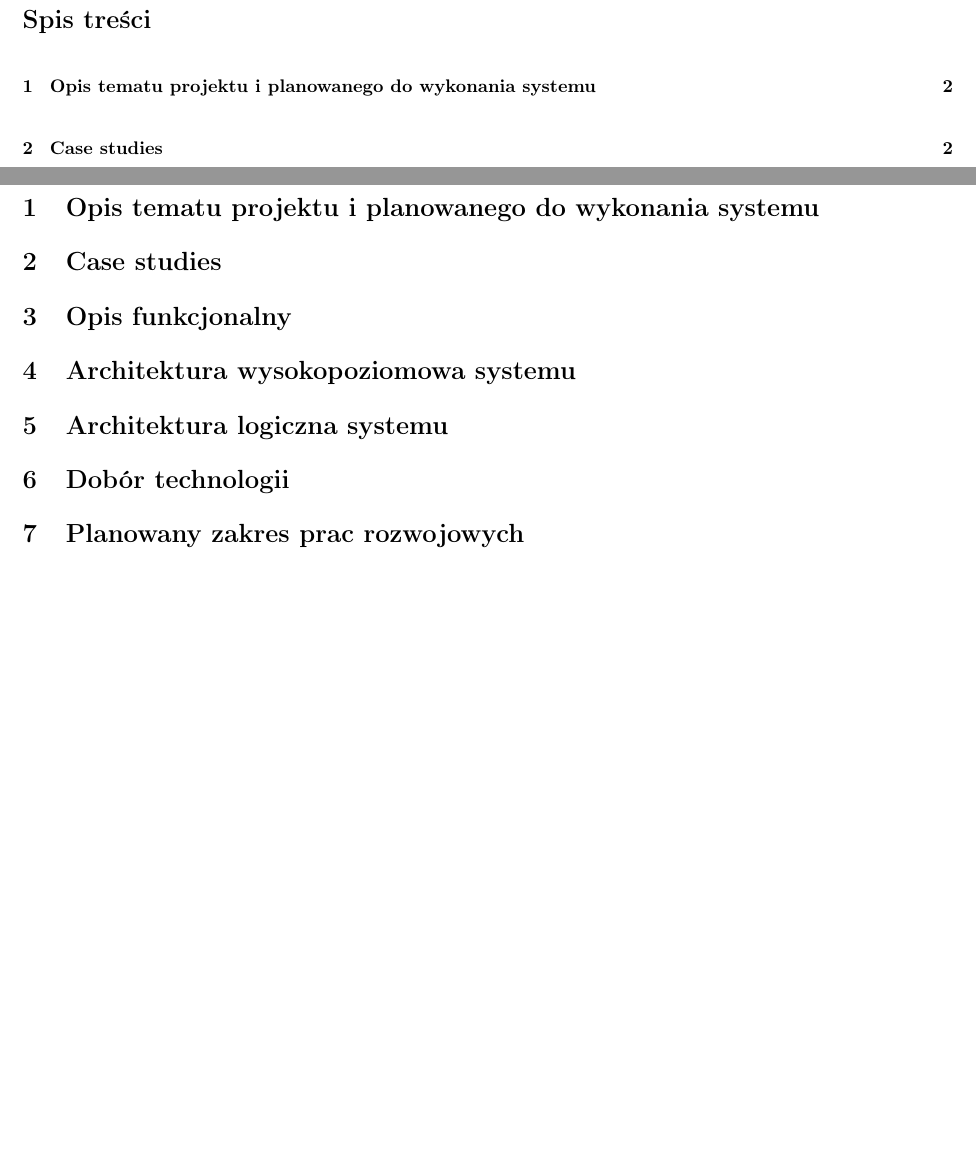
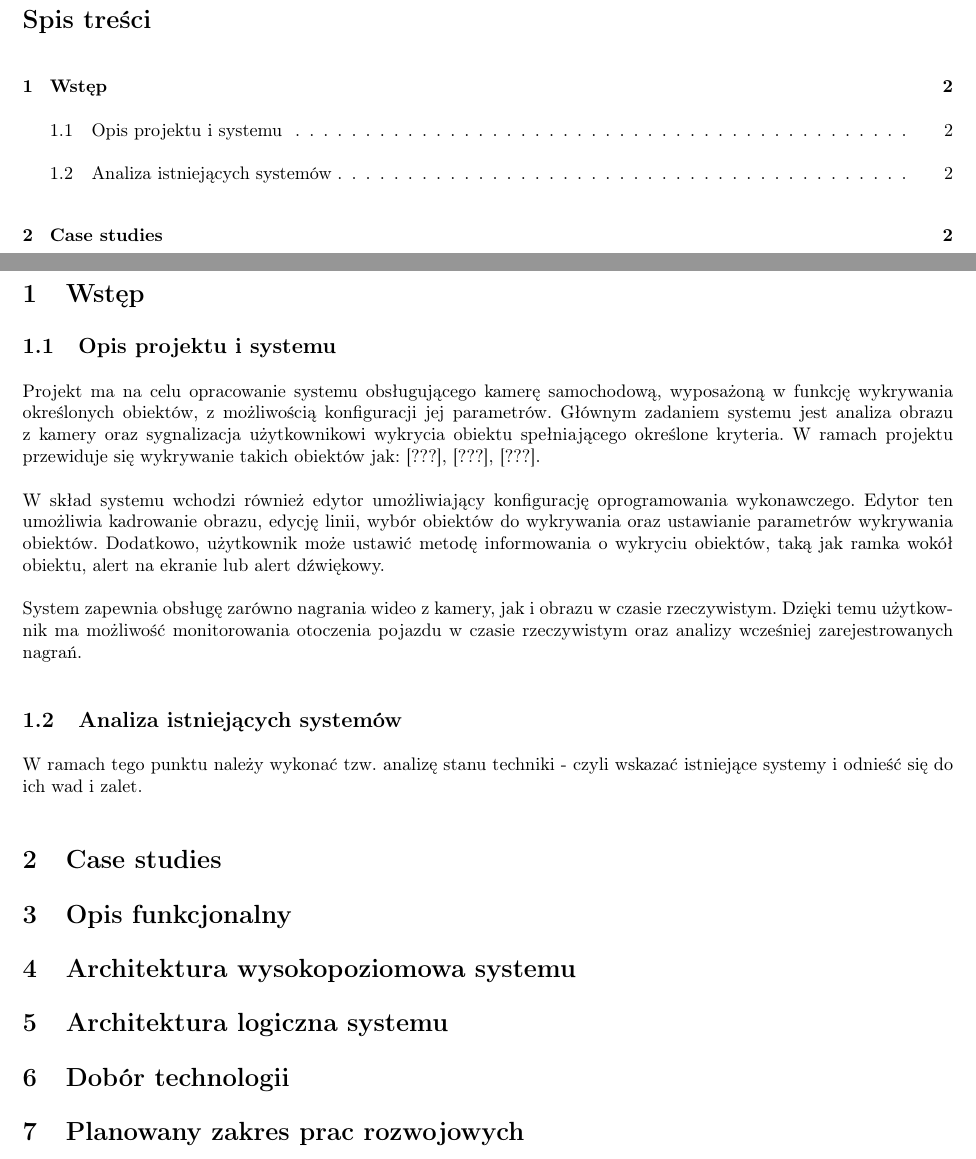
Before and after one commit to CenturionTheMan/ProjectRiPO, a LaTeX document (Documents/Documentation/Documentation.tex, which reads Documents/Documentation/Sections/Wstep.tex): two parts of pages 2 and 3 of 3, joined at a grey line, cut so that both start at the same text, the shorter picture padded with empty space. Compiled offline with pdfLaTeX.

Commit message:
wstep -> 1/2 done

```diff
--- a/Documents/Documentation/Documentation.tex
+++ b/Documents/Documentation/Documentation.tex
@@ -1,9 +1,28 @@
 \documentclass{article}
 \input{TexBase/DocumentBase.tex}
 
+    %! DO USTALENIA
+    %? Co chcemy wykrywać:
+        % - Propozycja (kamera cofania):
+        %     - Linie (parkowanie)
+        %     - Piesi
+        %     - krawężnik / ściana
+    %? Nagranie czy obraz na żywo
+        % - Propozycja: Oba (to chyba niewielka różnica w implementacji)
+    %? Jakie parametry konfiguracji (bardziej to rysowanie lini i te inne niż wykrywanie)
+        % Na pewno edycja kąta rysowanie lini cofania
+        % Na pewno kadrowanie
+    %? Tech-stack
+        % Python && OpenCV - must have
+        % GUI - nie wiem, jak się uprzesz to webowe (wtedy proponuję jakieś strzelanie przez API). Ale
+        % prościej byłoby zrobić lokalne gui (desktopowe) wtedy albo jakieś przeklęte biblioteki do GUI w
+        % python albo po najmniejszej lini oporu WF albo Swing
+        % Baza danych - zbędna???
 
-    \section{Opis tematu projektu i planowanego do wykonania systemu}
-    \input{Sections/OpisProjektuISystemu.tex}
+
+
+    \section{Wstęp}
+    \input{Sections/Wstep.tex}
 
     \section{Case studies}
     \input{Sections/CaseStudies.tex}
@@ -15,16 +34,16 @@
     \input{Sections/ArchitekturaWysokopoziomowa.tex}
 
     \section{Architektura logiczna systemu}
-    \input{Sections/Architektura Logiczna.tex}
+    \input{Sections/ArchitekturaLogiczna.tex}
 
     \section{Dobór technologii}
-    \input{Sections/DobórTechnologii.tex}
+    \input{Sections/DoborTechnologii.tex}
 
     \section{Planowany zakres prac rozwojowych}
     \input{Sections/PlanowanyZakresPrac.tex}
 
     \section{Plan testów systemu}
-    \input{Sections/PlanTestówSystemu.tex}
+    \input{Sections/PlanTestowSystemu.tex}
 
 
 
--- /dev/null
+++ b/Documents/Documentation/Sections/Wstep.tex
@@ -0,0 +1,18 @@
+    \subsection{Opis projektu i systemu}
+    Projekt ma na celu opracowanie systemu obsługującego kamerę samochodową, wyposażoną
+    w funkcję wykrywania określonych obiektów, z możliwością konfiguracji jej parametrów.
+    Głównym zadaniem systemu jest analiza obrazu z kamery oraz sygnalizacja użytkownikowi wykrycia
+    obiektu spełniającego określone kryteria.
+    W ramach projektu przewiduje się wykrywanie takich obiektów jak: [???], [???], [???].
+
+    W skład systemu wchodzi również edytor umożliwiający konfigurację oprogramowania wykonawczego.
+    Edytor ten umożliwia kadrowanie obrazu, edycję linii, wybór obiektów do wykrywania oraz ustawianie
+    parametrów wykrywania obiektów. Dodatkowo, użytkownik może ustawić metodę informowania o wykryciu obiektów,
+    taką jak ramka wokół obiektu, alert na ekranie lub alert dźwiękowy.
+
+    System zapewnia obsługę zarówno nagrania wideo z kamery, jak i obrazu w czasie rzeczywistym.
+    Dzięki temu użytkownik ma możliwość monitorowania otoczenia pojazdu w czasie rzeczywistym oraz analizy
+    wcześniej zarejestrowanych nagrań.
+
+    \subsection{Analiza istniejących systemów} %TODO
+    W ramach tego punktu należy wykonać tzw. analizę stanu techniki - czyli wskazać istniejące systemy i odnieść się do ich wad i zalet.
```
Also changed, not shown: Documents/Documentation/Documentation.pdf, Documents/Documentation/Sections/Architektura Logiczna.tex (deleted), Documents/Documentation/Sections/ArchitekturaLogiczna.tex (added), Documents/Documentation/Sections/DoborTechnologii.tex (added), Documents/Documentation/Sections/DobórTechnologii.tex (deleted), Documents/Documentation/Sections/OpisProjektuISystemu.tex (deleted), Documents/Documentation/Sections/PlanTestowSystemu.tex (added), Documents/Documentation/Sections/PlanTestówSystemu.tex (deleted).
